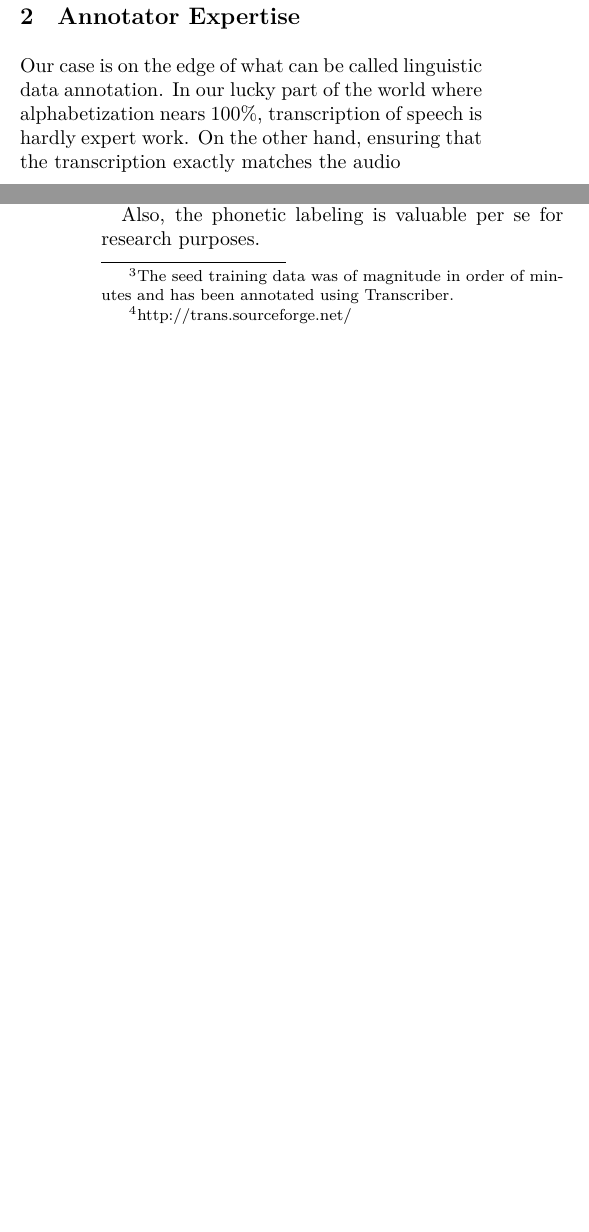
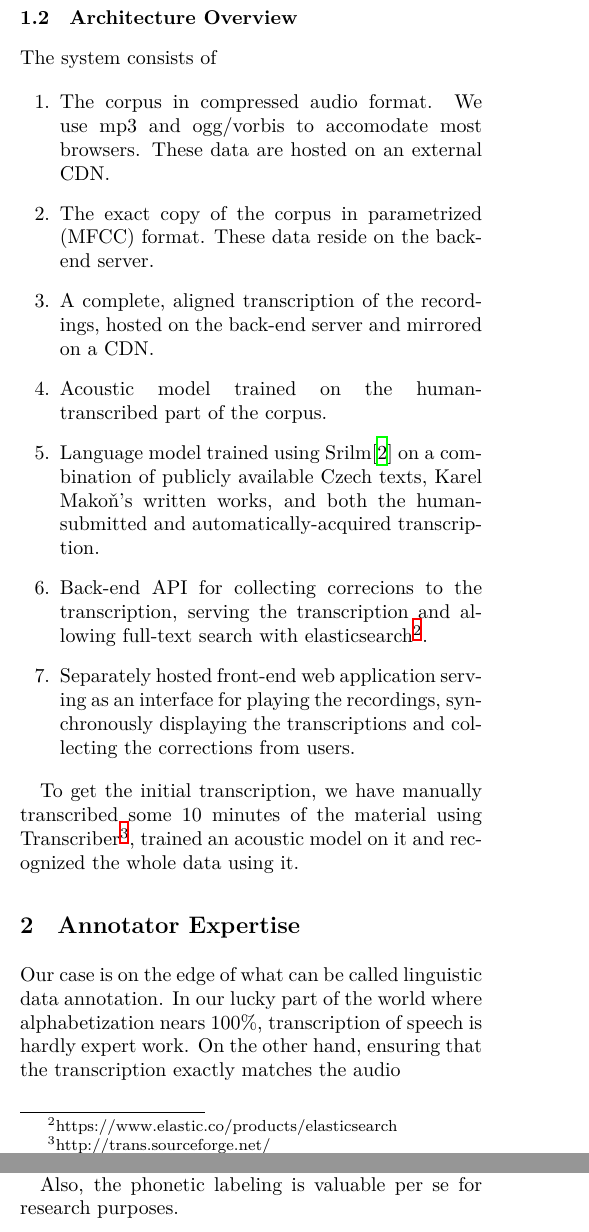
Before and after one commit to Sixtease/publikace, a LaTeX document (2018-itat-krompachy/paper.tex): two parts of the columns of pages 1 and 2 of 6, joined at a grey line, cut at the place of the change, the shorter picture padded with empty space. Compiled offline with XeLaTeX.

Commit message:
2018 papers

```diff
--- a/2018-itat-krompachy/paper.tex
+++ b/2018-itat-krompachy/paper.tex
@@ -58,6 +58,47 @@ correspondence with the utterances instead of language cleanliness.} Our users
 are supposed provide orthographic transcription where the pronunciation is
 standard and phonetic otherwise.
 
+\subsection{Architecture Overview}
+
+The system consists of
+
+\begin{enumerate}
+\item{
+    The corpus in compressed audio format. We use mp3 and ogg/vorbis to
+    accomodate most browsers.  These data are hosted on an external CDN.
+}
+\item{
+    The exact copy of the corpus in parametrized (MFCC) format. These data
+    reside on the back-end server.
+}
+\item{
+    A complete, aligned transcription of the recordings, hosted on the back-end
+    server and mirrored on a CDN.
+}
+\item{
+    Acoustic model trained on the human-transcribed part of the corpus.
+}
+\item{
+    Language model trained using Srilm\cite{stolcke2002srilm} on a combination
+    of publicly available Czech texts, Karel Makoň's written works, and both the
+    human-submitted and automatically-acquired transcription.
+}
+\item{
+    Back-end API for collecting correcions to the transcription, serving the
+    transcription and allowing full-text search with
+    elasticsearch\footnote{https://www.elastic.co/products/elasticsearch}.
+}
+\item{
+    Separately hosted front-end web application serving as an interface for
+    playing the recordings, synchronously displaying the transcriptions and
+    collecting the corrections from users.
+}
+\end{enumerate}
+
+To get the initial transcription, we have manually transcribed some 10 minutes
+of the material using Transcriber\footnote{http://trans.sourceforge.net/},
+trained an acoustic model on it and recognized the whole data using it.
+
 \section{Annotator Expertise}
 
 Our case is on the edge of what can be called linguistic data annotation. In our
@@ -105,5 +146,3 @@ higher-quality transcription.
 
 \subsection{Forced Alignment}
 
-We always assume an existing transcription,\footnote{The seed training data
-was of magnitude in order of minutes and has been annotated using Transcriber.}
@@ -127,4 +166,3 @@ assume no malevolence on the part of the users.
 Apart from catching wrong transcription, the forced alignment mechanism provides
 exact synchronization on the time axis. This is a completely missing element in
 the case of virtually all programs for computer-aided transcription. For some
-examples, Transcriber,\footnote{http://trans.sourceforge.net/} a veteran
```
Also changed, not shown: 2018-ftc-vancouver/webapp.tex (+11 -8 lines), citace.bib (+6 -0 lines), 2018-itat-krompachy/paper.tex (32 more changed lines).
